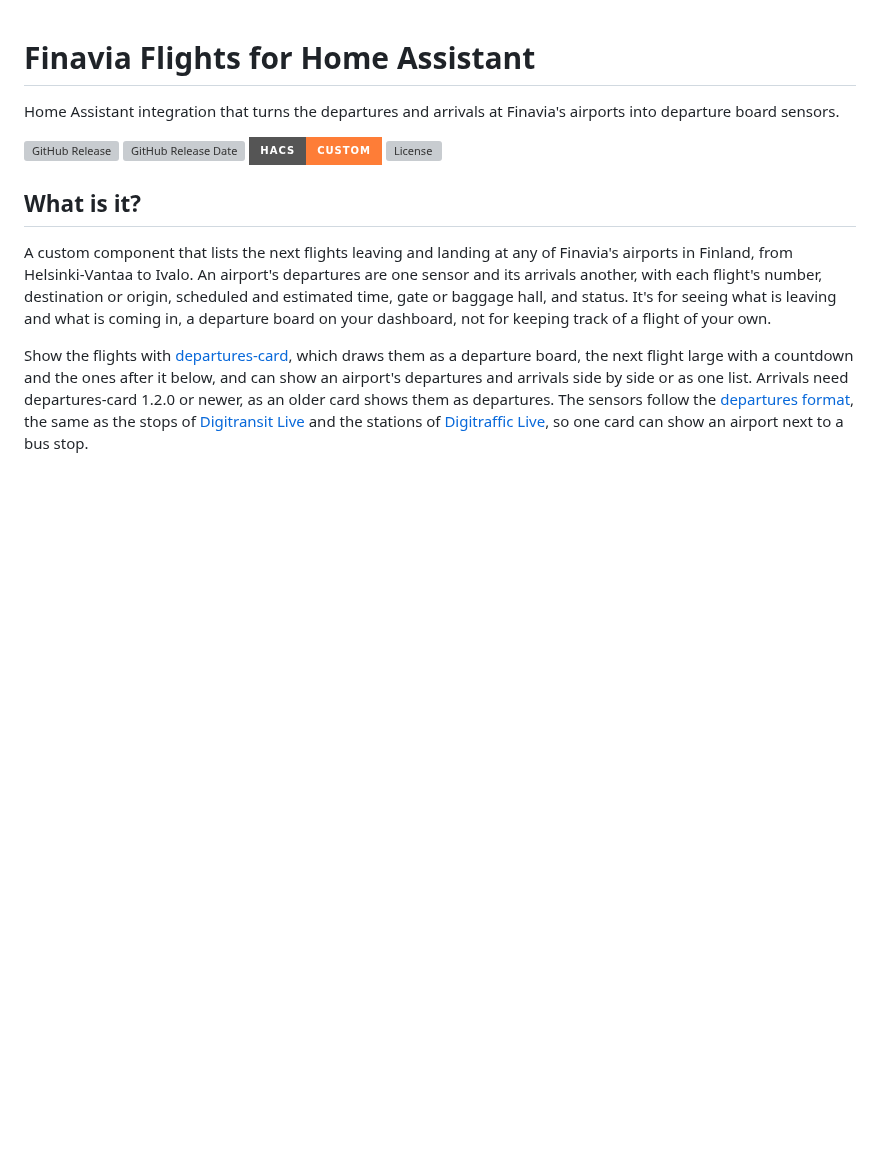
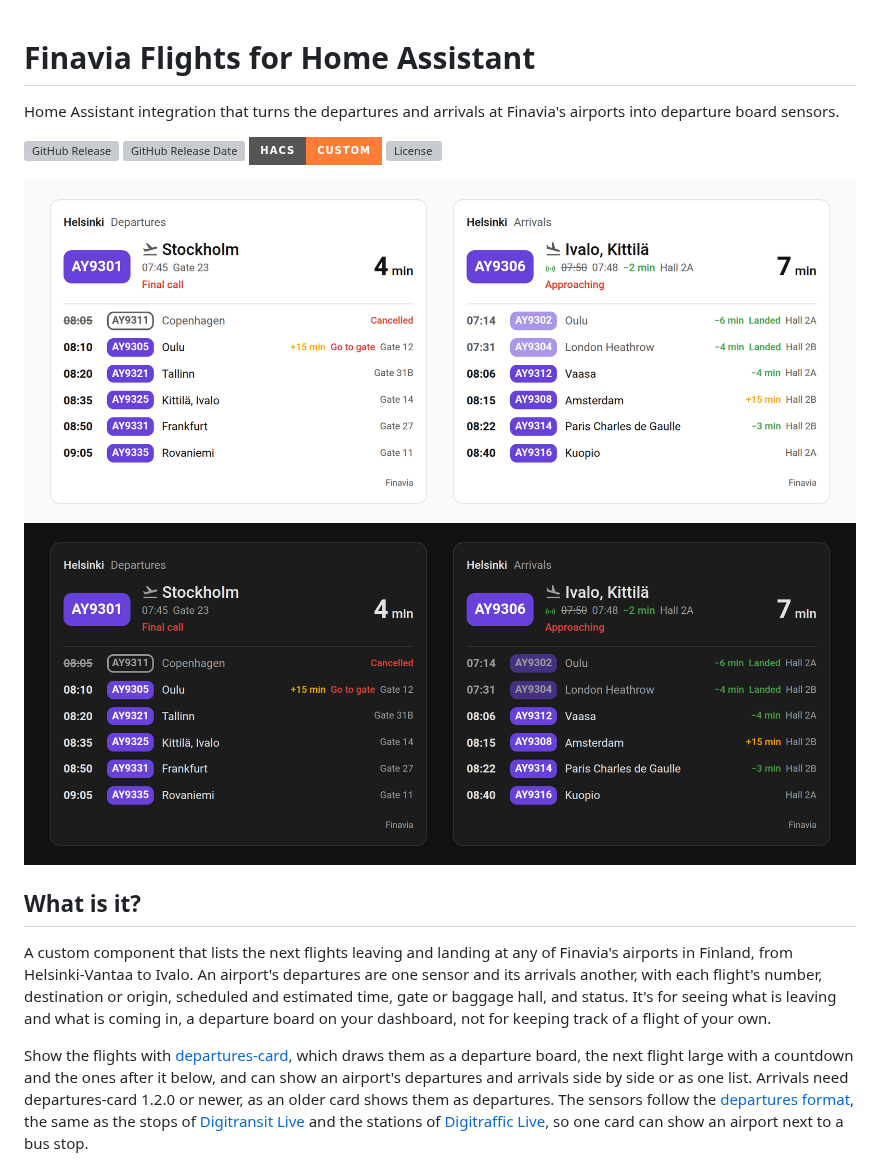
Before and after one commit to jesmak/finavia_flights, a Markdown page: README.md, the part around one of its changes. Drawn GitHub-style; pictures changed too: docs/images/dashboard-dark.png (added), docs/images/dashboard-light.png (added); badges without logos; blank space fills up the shorter version; grey boxes are pictures that could not be loaded.

```diff
--- a/README.md
+++ b/README.md
@@ -3,6 +3,9 @@
 Home Assistant integration that turns the departures and arrivals at Finavia's airports into departure board sensors.
 
 [![GitHub Release][releases-shield]][releases] [![GitHub Release Date][release-date-shield]][releases] [![HACS][hacs-shield]][hacs] [![License][license-shield]](LICENSE)
+
+<img src="https://raw.githubusercontent.com/jesmak/finavia_flights/main/docs/images/dashboard-light.png#gh-light-mode-only" width="1032" alt="An airport's departures and arrivals side by side on two departure boards, the next flight of each large with its countdown, a cancelled departure, two landed arrivals dimmed with their baggage halls, and one approaching">
+<img src="https://raw.githubusercontent.com/jesmak/finavia_flights/main/docs/images/dashboard-dark.png#gh-dark-mode-only" width="1032" alt="An airport's departures and arrivals side by side on two departure boards, the next flight of each large with its countdown, a cancelled departure, two landed arrivals dimmed with their baggage halls, and one approaching">
 
 ## What is it?
 
```
Also changed, not shown: other parts of README.md (+3 -0 lines), docs/images/one-list-dark.png (added), docs/images/one-list-light.png (added), 1 other file.
